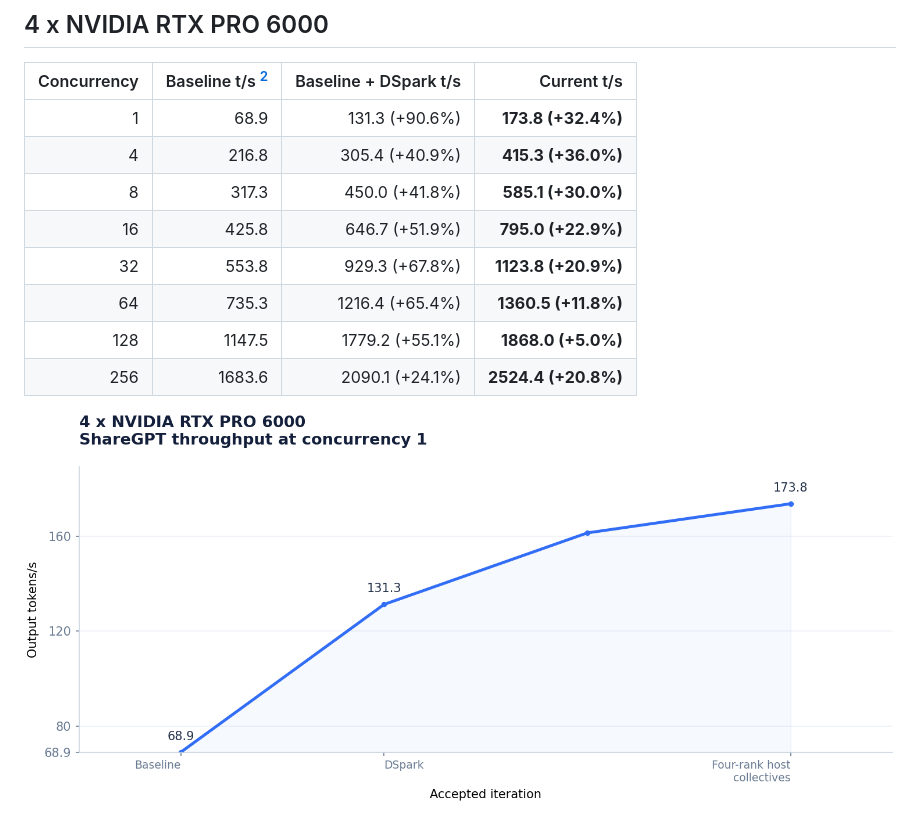
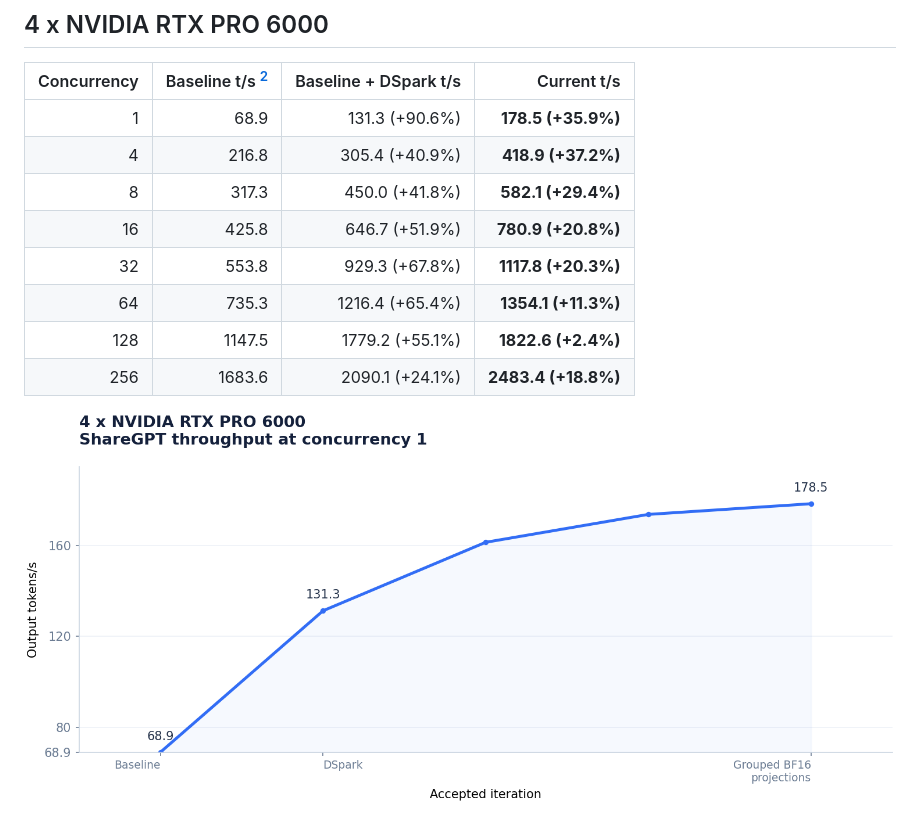
Before and after one commit to alvarobartt/DeepSeek-V4.1-Flash-RTX-PRO-6000, a Markdown page: README.md, the part around the change. GitHub-like rendering; pictures changed too: 4-nvidia-rtx-pro-6000/throughput.png.

```diff
--- a/README.md
+++ b/README.md
@@ -34,14 +34,14 @@ See the detailed changelog in [`8-nvidia-rtx-pro-6000/CHANGELOG.md`](8-nvidia-rt
 
 | Concurrency | Baseline t/s [^4gpu-baseline] | Baseline + DSpark t/s | Current t/s |
 |---:|---:|---:|---:|
-| 1 | 68.9 | 131.3 (+90.6%) | **173.8 (+32.4%)** |
-| 4 | 216.8 | 305.4 (+40.9%) | **415.3 (+36.0%)** |
-| 8 | 317.3 | 450.0 (+41.8%) | **585.1 (+30.0%)** |
-| 16 | 425.8 | 646.7 (+51.9%) | **795.0 (+22.9%)** |
-| 32 | 553.8 | 929.3 (+67.8%) | **1123.8 (+20.9%)** |
-| 64 | 735.3 | 1216.4 (+65.4%) | **1360.5 (+11.8%)** |
-| 128 | 1147.5 | 1779.2 (+55.1%) | **1868.0 (+5.0%)** |
-| 256 | 1683.6 | 2090.1 (+24.1%) | **2524.4 (+20.8%)** |
+| 1 | 68.9 | 131.3 (+90.6%) | **178.5 (+35.9%)** |
+| 4 | 216.8 | 305.4 (+40.9%) | **418.9 (+37.2%)** |
+| 8 | 317.3 | 450.0 (+41.8%) | **582.1 (+29.4%)** |
+| 16 | 425.8 | 646.7 (+51.9%) | **780.9 (+20.8%)** |
+| 32 | 553.8 | 929.3 (+67.8%) | **1117.8 (+20.3%)** |
+| 64 | 735.3 | 1216.4 (+65.4%) | **1354.1 (+11.3%)** |
+| 128 | 1147.5 | 1779.2 (+55.1%) | **1822.6 (+2.4%)** |
+| 256 | 1683.6 | 2090.1 (+24.1%) | **2483.4 (+18.8%)** |
 
 ![Accepted ShareGPT c1 throughput](4-nvidia-rtx-pro-6000/throughput.png)
 
```
Also changed, not shown: 4-nvidia-rtx-pro-6000/CHANGELOG.md (+13 -11 lines), 4-nvidia-rtx-pro-6000/concurrency.png, 2 other files.
